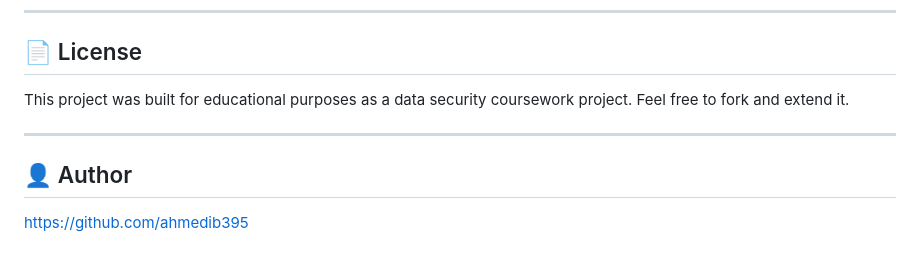
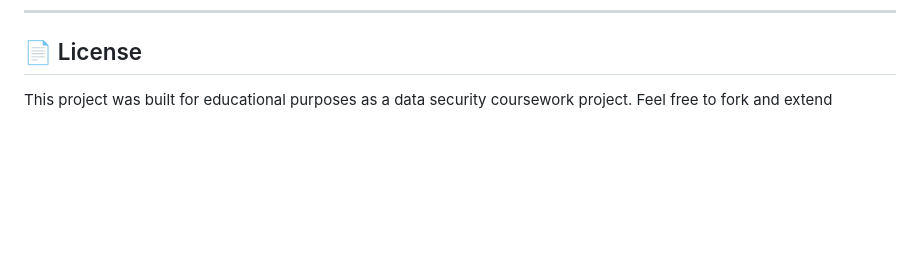
Before and after one commit to ahmedib395/Cipher-core-, a Markdown page: README.md, the part around the change. Rendered like a GitHub page; blank space fills up the shorter version.

```diff
--- a/README.md
+++ b/README.md
@@ -134,9 +134,4 @@ Follow the prompts to enter keys and a message.
 
 ## 📄 License
 
-This project was built for educational purposes as a data security coursework project. Feel free to fork and extend it.
-
----
-
-## 👤 Author
-https://github.com/ahmedib395
+This project was built for educational purposes as a data security coursework project. Feel free to fork and extend
```
